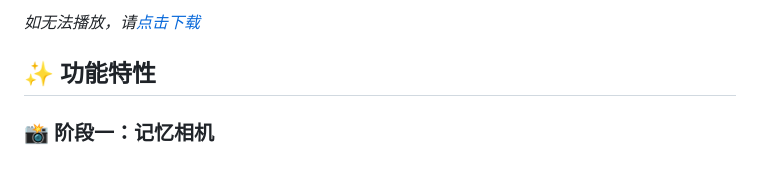
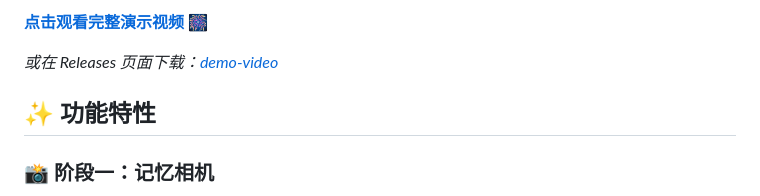
Before and after one commit to wangyiyong/NewYearMagicNum, a Markdown page: README.md, the part around one of its changes. Rendered like a GitHub page; blank space fills up the shorter version.

Commit message:
修改readme

```diff
--- a/README.md
+++ b/README.md
@@ -8,5 +8,7 @@
 
-*如无法播放，请[点击下载](https://github.com/wangyiyong/NewYearMagicNum/releases/download/demo-video/demo.mp4)*
+**[点击观看完整演示视频](https://github.com/wangyiyong/NewYearMagicNum/releases/download/demo-video/demo.mp4)** 🎆
+
+*或在 Releases 页面下载：[demo-video](https://github.com/wangyiyong/NewYearMagicNum/releases/tag/demo-video)*
 
 ## ✨ 功能特性
 
```
Also changed, not shown: other parts of README.md (+1 -1 lines).
